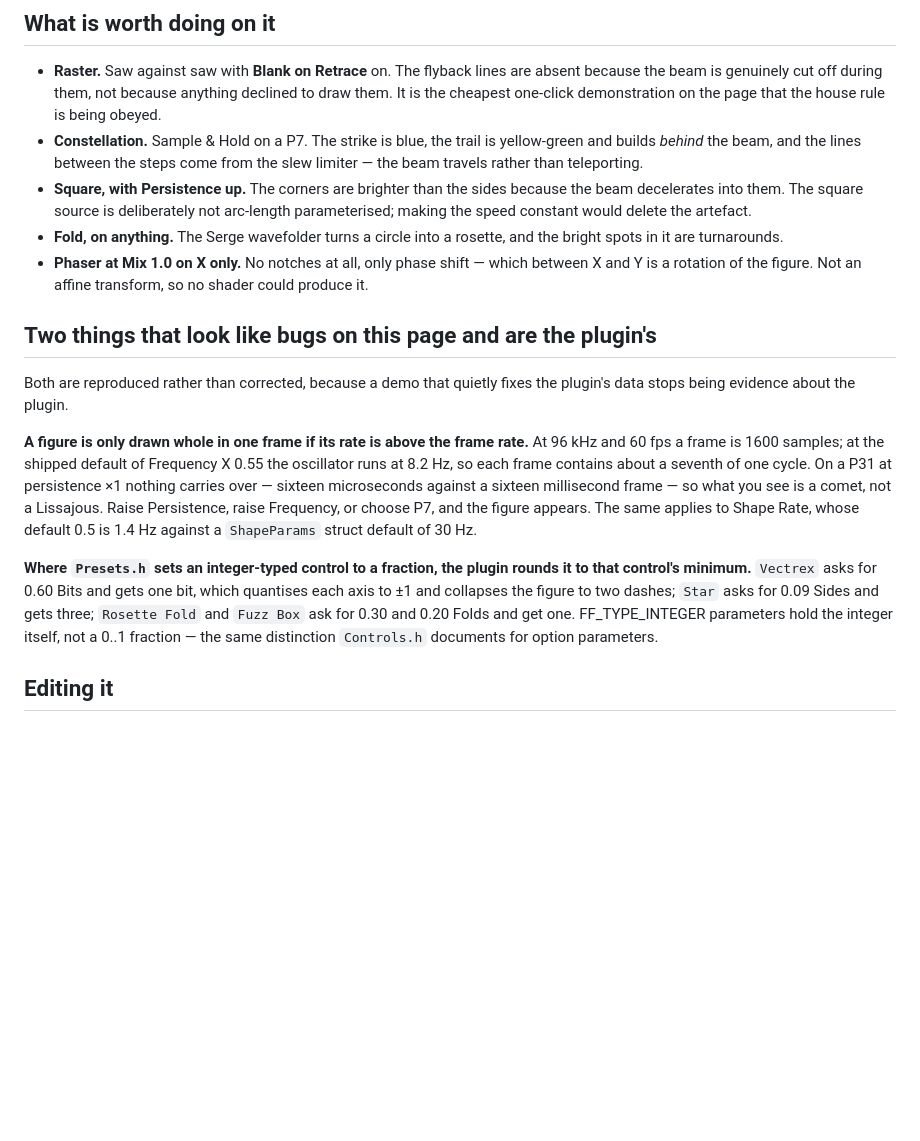
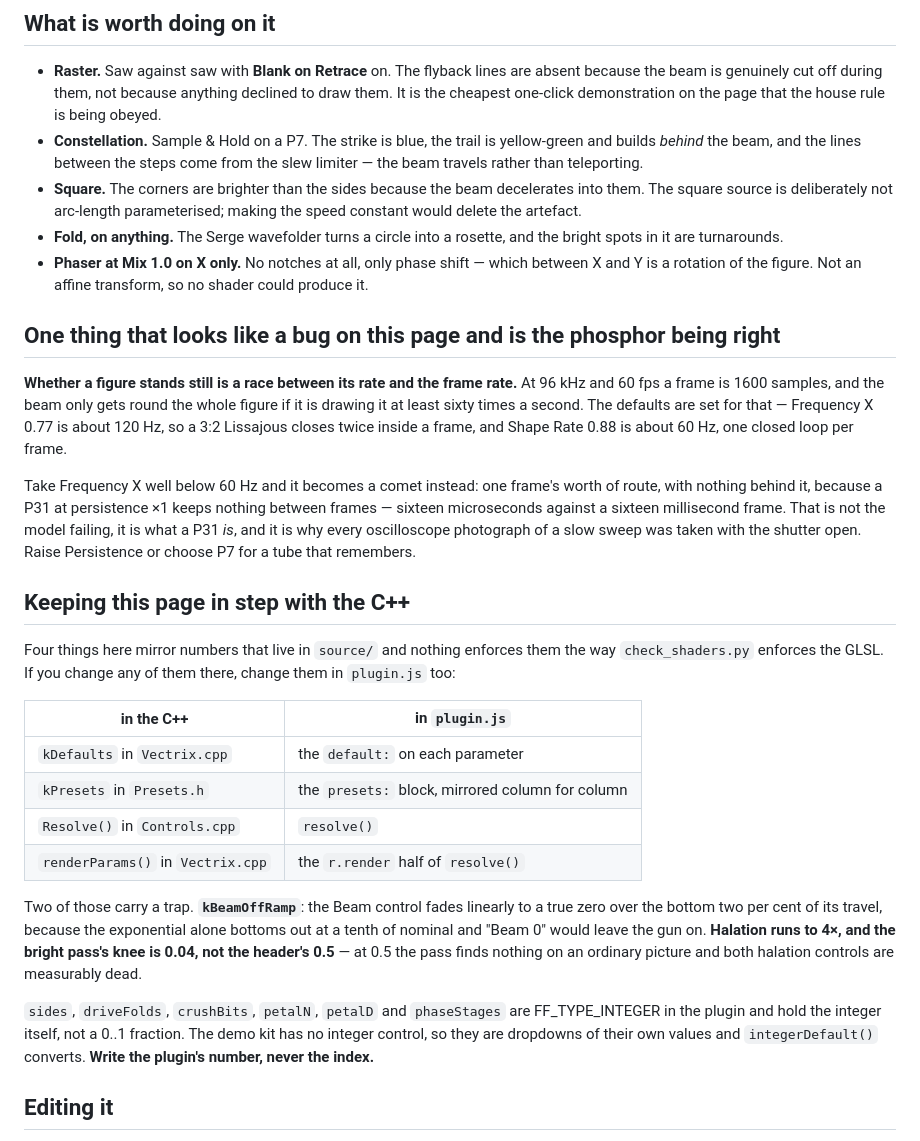
Before and after one commit to stoatworks-labs/vectrix, a Markdown page: demo/README.md, the part around the change. Drawn GitHub-style; blank space fills up the shorter version.

Commit message:
demo: re-sync with the C++, and say what is not enforced
The page mirrors four things in source/ with nothing checking them --
kDefaults, kPresets, Resolve() and renderParams() -- so the README now
names them in a table, along with the two traps a future edit will hit:
kBeamOffRamp, and halation's 4x range with its 0.04 knee.

The presets block used to carry only the values that differed from the
defaults, which was a latent bug of its own: applying a preset resets
everything it does not name, so an omission is a silent disagreement
rather than an inherited value. All ten now carry every ported column.

Co-Authored-By: Claude Opus 5 <noreply@anthropic.com>

```diff
--- a/demo/README.md
+++ b/demo/README.md
@@ -39,36 +39,54 @@ not ported.
 - **Constellation.** Sample & Hold on a P7. The strike is blue, the trail is
   yellow-green and builds *behind* the beam, and the lines between the steps come
   from the slew limiter — the beam travels rather than teleporting.
-- **Square, with Persistence up.** The corners are brighter than the sides
-  because the beam decelerates into them. The square source is deliberately not
-  arc-length parameterised; making the speed constant would delete the artefact.
+- **Square.** The corners are brighter than the sides because the beam
+  decelerates into them. The square source is deliberately not arc-length
+  parameterised; making the speed constant would delete the artefact.
 - **Fold, on anything.** The Serge wavefolder turns a circle into a rosette, and
   the bright spots in it are turnarounds.
 - **Phaser at Mix 1.0 on X only.** No notches at all, only phase shift — which
   between X and Y is a rotation of the figure. Not an affine transform, so no
   shader could produce it.
 
-## Two things that look like bugs on this page and are the plugin's
+## One thing that looks like a bug on this page and is the phosphor being right
 
-Both are reproduced rather than corrected, because a demo that quietly fixes the
-plugin's data stops being evidence about the plugin.
+**Whether a figure stands still is a race between its rate and the frame rate.**
+At 96 kHz and 60 fps a frame is 1600 samples, and the beam only gets round the
+whole figure if it is drawing it at least sixty times a second. The defaults are
+set for that — Frequency X 0.77 is about 120 Hz, so a 3:2 Lissajous closes twice
+inside a frame, and Shape Rate 0.88 is about 60 Hz, one closed loop per frame.
 
-**A figure is only drawn whole in one frame if its rate is above the frame
-rate.** At 96 kHz and 60 fps a frame is 1600 samples; at the shipped default of
-Frequency X 0.55 the oscillator runs at 8.2 Hz, so each frame contains about a
-seventh of one cycle. On a P31 at persistence ×1 nothing carries over — sixteen
-microseconds against a sixteen millisecond frame — so what you see is a comet,
-not a Lissajous. Raise Persistence, raise Frequency, or choose P7, and the figure
-appears. The same applies to Shape Rate, whose default 0.5 is 1.4 Hz against a
-`ShapeParams` struct default of 30 Hz.
+Take Frequency X well below 60 Hz and it becomes a comet instead: one frame's
+worth of route, with nothing behind it, because a P31 at persistence ×1 keeps
+nothing between frames — sixteen microseconds against a sixteen millisecond
+frame. That is not the model failing, it is what a P31 *is*, and it is why every
+oscilloscope photograph of a slow sweep was taken with the shutter open. Raise
+Persistence or choose P7 for a tube that remembers.
 
-**Where `Presets.h` sets an integer-typed control to a fraction, the plugin
-rounds it to that control's minimum.** `Vectrex` asks for 0.60 Bits and gets one
-bit, which quantises each axis to ±1 and collapses the figure to two dashes;
-`Star` asks for 0.09 Sides and gets three; `Rosette Fold` and `Fuzz Box` ask for
-0.30 and 0.20 Folds and get one. FF_TYPE_INTEGER parameters hold the integer
-itself, not a 0..1 fraction — the same distinction `Controls.h` documents for
-option parameters.
+## Keeping this page in step with the C++
+
+Four things here mirror numbers that live in `source/` and nothing enforces them
+the way `check_shaders.py` enforces the GLSL. If you change any of them there,
+change them in `plugin.js` too:
+
+| in the C++ | in `plugin.js` |
+|---|---|
+| `kDefaults` in `Vectrix.cpp` | the `default:` on each parameter |
+| `kPresets` in `Presets.h` | the `presets:` block, mirrored column for column |
+| `Resolve()` in `Controls.cpp` | `resolve()` |
+| `renderParams()` in `Vectrix.cpp` | the `r.render` half of `resolve()` |
+
+Two of those carry a trap. **`kBeamOffRamp`**: the Beam control fades linearly to
+a true zero over the bottom two per cent of its travel, because the exponential
+alone bottoms out at a tenth of nominal and "Beam 0" would leave the gun on.
+**Halation runs to 4×, and the bright pass's knee is 0.04, not the header's
+0.5** — at 0.5 the pass finds nothing on an ordinary picture and both halation
+controls are measurably dead.
+
+`sides`, `driveFolds`, `crushBits`, `petalN`, `petalD` and `phaseStages` are
+FF_TYPE_INTEGER in the plugin and hold the integer itself, not a 0..1 fraction.
+The demo kit has no integer control, so they are dropdowns of their own values
+and `integerDefault()` converts. **Write the plugin's number, never the index.**
 
 ## Editing it
 
```
